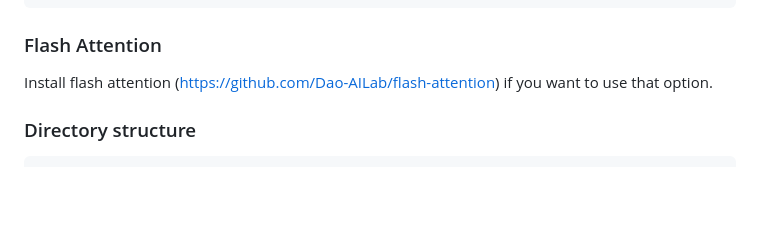
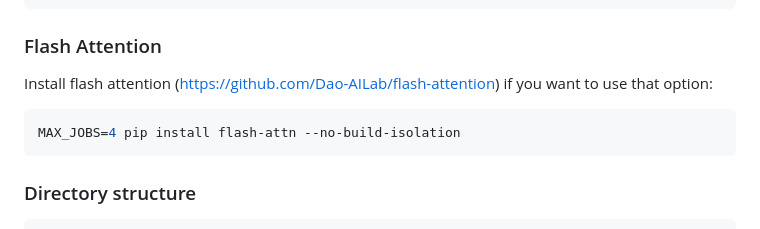
Before and after one commit to Nethya-alt/PRefLexOR, a Markdown page: README.md, the part around the change. Rendered like a GitHub page; blank space fills up the shorter version.

````diff
--- a/README.md
+++ b/README.md
@@ -33,7 +33,10 @@ pip install -e .
 
 ### Flash Attention
 
-Install flash attention (https://github.com/Dao-AILab/flash-attention) if you want to use that option.
+Install flash attention (https://github.com/Dao-AILab/flash-attention) if you want to use that option:
+```bash
+MAX_JOBS=4 pip install flash-attn --no-build-isolation
+```
 
 ### Directory structure
 ```
````
